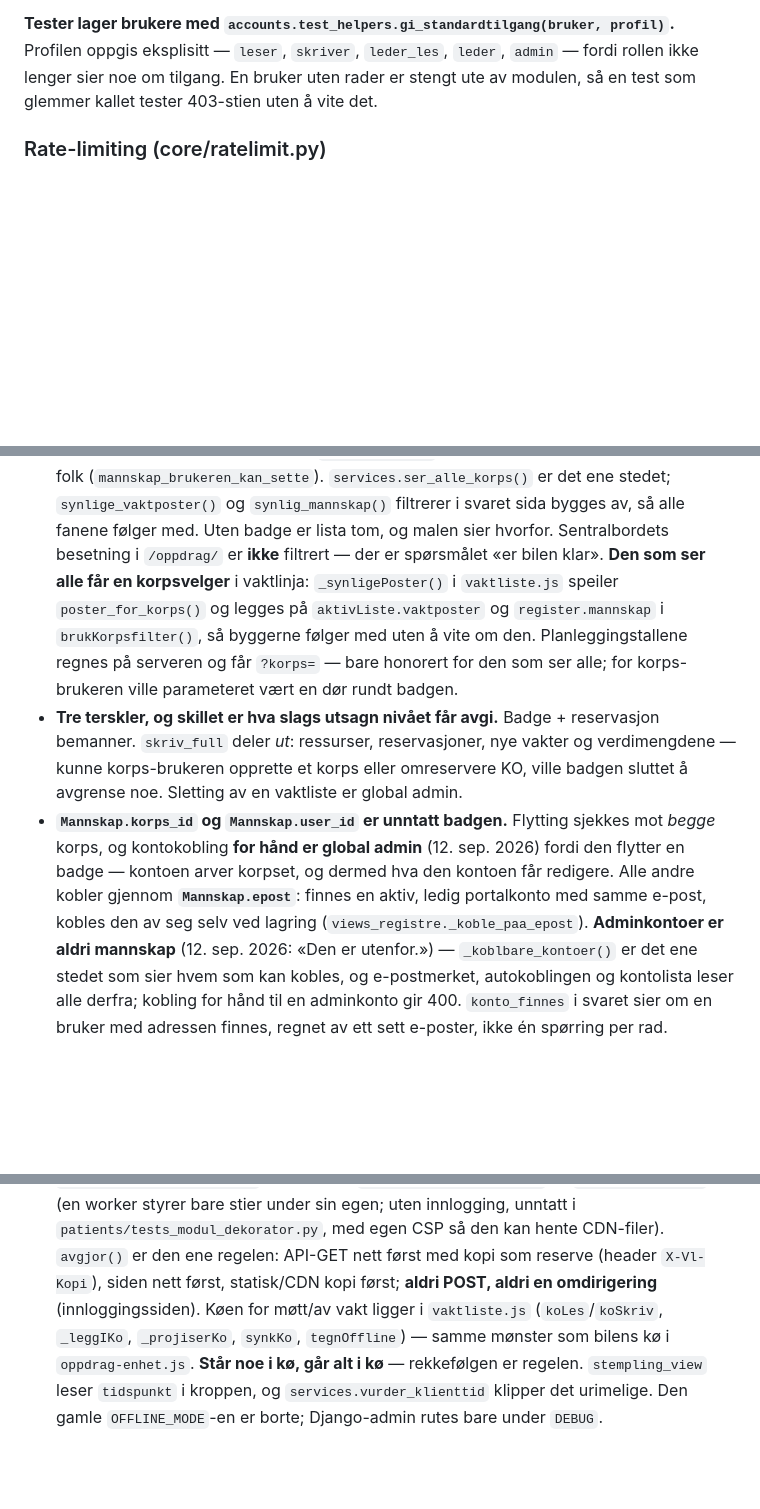
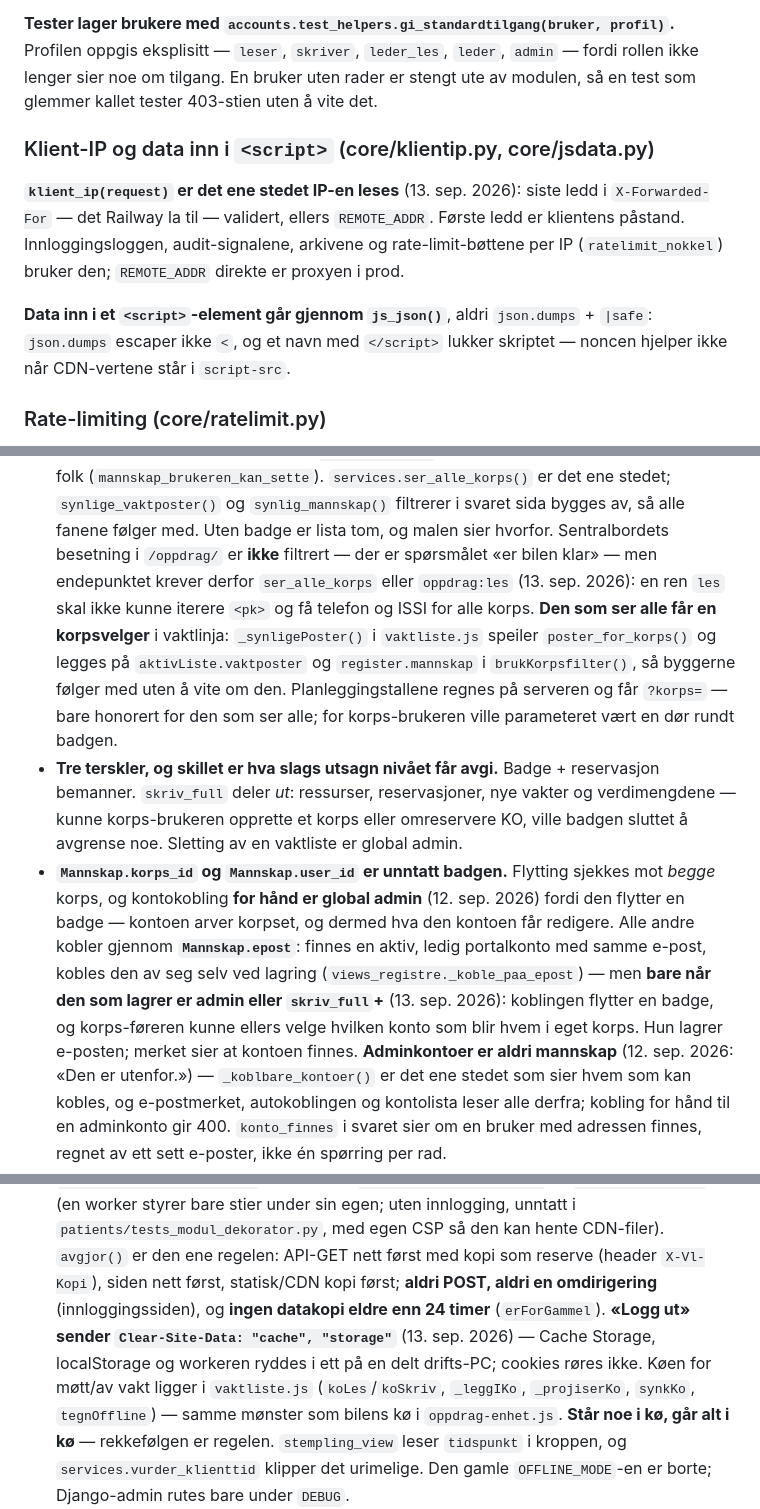
Before and after one commit to Animax1/sanitetsportalen, a Markdown page: CLAUDE.md, 3 parts joined by grey strips. GitHub-like rendering; blank space fills up the shorter version.

Commit message:
Dokumentasjon til runde 1: CLAUDE.md, runbook og rapportens status
Co-Authored-By: Claude Fable 5.1 <noreply@anthropic.com>
Claude-Session: https://claude.ai/code/session_01GKk5YXLrkxopT2WFkqwmRN

```diff
--- a/CLAUDE.md
+++ b/CLAUDE.md
@@ -128,6 +130,17 @@ ikke hadde noe flagg kunne ikke gates i det hele tatt.
 Profilen oppgis eksplisitt — `leser`, `skriver`, `leder_les`, `leder`, `admin` — fordi
 rollen ikke lenger sier noe om tilgang. En bruker uten rader er stengt ute av modulen, så
 en test som glemmer kallet tester 403-stien uten å vite det.
+
+### Klient-IP og data inn i `<script>` (core/klientip.py, core/jsdata.py)
+
+**`klient_ip(request)` er det ene stedet IP-en leses** (13. sep. 2026): siste ledd i
+`X-Forwarded-For` — det Railway la til — validert, ellers `REMOTE_ADDR`. Første ledd er
+klientens påstand. Innloggingsloggen, audit-signalene, arkivene og rate-limit-bøttene per
+IP (`ratelimit_nokkel`) bruker den; `REMOTE_ADDR` direkte er proxyen i prod.
+
+**Data inn i et `<script>`-element går gjennom `js_json()`**, aldri `json.dumps` + `|safe`:
+`json.dumps` escaper ikke `<`, og et navn med `</script>` lukker skriptet — noncen hjelper
+ikke når CDN-vertene står i `script-src`.
 
 ### Rate-limiting (core/ratelimit.py)
 
@@ -380,7 +394,9 @@ fase 3–7 gjenstår — se `docs/BESLUTNING_VAKTLISTE.md`, som er besluttet i s
   `services.ser_alle_korps()` er det ene stedet; `synlige_vaktposter()` og
   `synlig_mannskap()` filtrerer i svaret sida bygges av, så alle fanene følger med.
   Uten badge er lista tom, og malen sier hvorfor. Sentralbordets besetning i
-  `/oppdrag/` er **ikke** filtrert — der er spørsmålet «er bilen klar».
+  `/oppdrag/` er **ikke** filtrert — der er spørsmålet «er bilen klar» — men
+  endepunktet krever derfor `ser_alle_korps` eller `oppdrag:les` (13. sep. 2026):
+  en ren `les` skal ikke kunne iterere `<pk>` og få telefon og ISSI for alle korps.
   **Den som ser alle får en korpsvelger** i vaktlinja: `_synligePoster()` i
   `vaktliste.js` speiler `poster_for_korps()` og legges på `aktivListe.vaktposter`
   og `register.mannskap` i `brukKorpsfilter()`, så byggerne følger med uten å vite om
@@ -394,7 +410,10 @@ fase 3–7 gjenstår — se `docs/BESLUTNING_VAKTLISTE.md`, som er besluttet i s
   *begge* korps, og kontokobling **for hånd er global admin** (12. sep. 2026) fordi den
   flytter en badge — kontoen arver korpset, og dermed hva den kontoen får redigere. Alle
   andre kobler gjennom **`Mannskap.epost`**: finnes en aktiv, ledig portalkonto med samme
-  e-post, kobles den av seg selv ved lagring (`views_registre._koble_paa_epost`).
+  e-post, kobles den av seg selv ved lagring (`views_registre._koble_paa_epost`) — men
+  **bare når den som lagrer er admin eller `skriv_full`+** (13. sep. 2026): koblingen
+  flytter en badge, og korps-føreren kunne ellers velge hvilken konto som blir hvem i
+  eget korps. Hun lagrer e-posten; merket sier at kontoen finnes.
   **Adminkontoer er aldri mannskap** (12. sep. 2026: «Den er utenfor.») —
   `_koblbare_kontoer()` er det ene stedet som sier hvem som kan kobles, og e-postmerket,
   autokoblingen og kontolista leser alle derfra; kobling for hånd til en adminkonto gir
@@ -420,7 +439,10 @@ fase 3–7 gjenstår — se `docs/BESLUTNING_VAKTLISTE.md`, som er besluttet i s
   `patients/tests_modul_dekorator.py`, med egen CSP så den kan hente CDN-filer).
   `avgjor()` er den ene regelen: API-GET nett først med kopi som reserve (header
   `X-Vl-Kopi`), siden nett først, statisk/CDN kopi først; **aldri POST, aldri en
-  omdirigering** (innloggingssiden). Køen for møtt/av vakt ligger i `vaktliste.js`
+  omdirigering** (innloggingssiden), og **ingen datakopi eldre enn 24 timer**
+  (`erForGammel`). **«Logg ut» sender `Clear-Site-Data: "cache", "storage"`** (13. sep.
+  2026) — Cache Storage, localStorage og workeren ryddes i ett på en delt drifts-PC;
+  cookies røres ikke. Køen for møtt/av vakt ligger i `vaktliste.js`
   (`koLes`/`koSkriv`, `_leggIKo`, `_projiserKo`, `synkKo`, `tegnOffline`) — samme
   mønster som bilens kø i `oppdrag-enhet.js`. **Står noe i kø, går alt i kø** —
   rekkefølgen er regelen. `stempling_view` leser `tidspunkt` i kroppen, og
```
Also changed, not shown: other parts of CLAUDE.md (+4 -1 lines), docs/RUNBOOK_VAKT.md (+6 -0 lines), docs/SIKKERHETSGJENNOMGANG_2026-09-13.md (+4 -1 lines).
